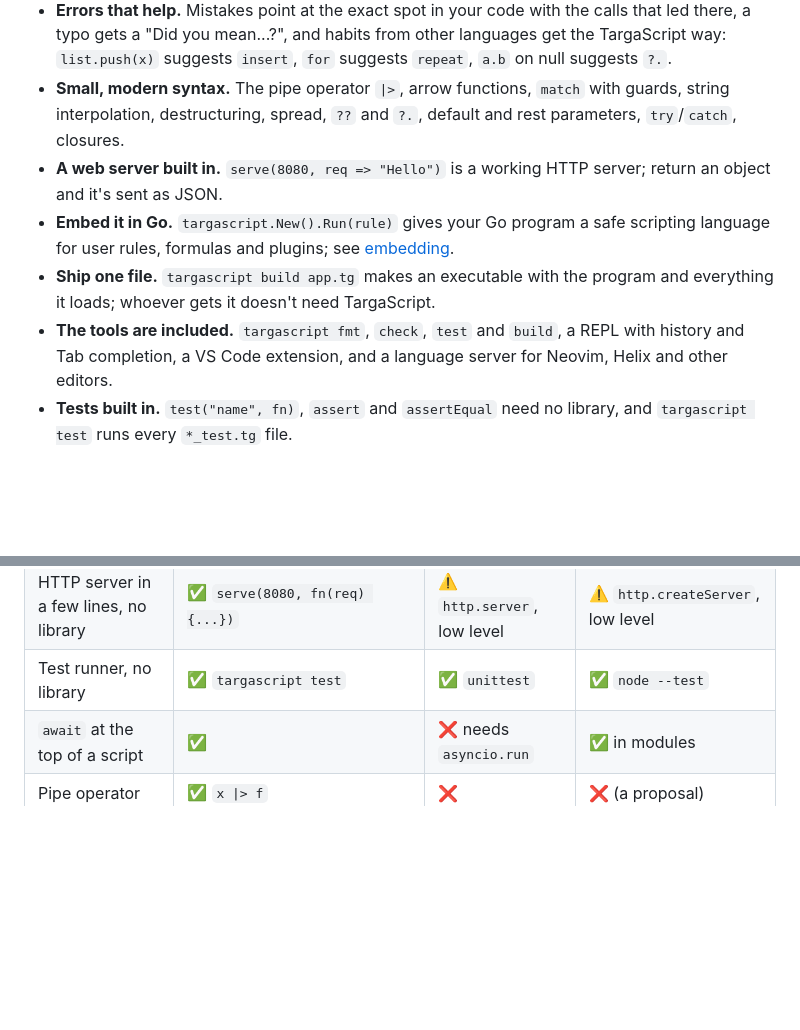
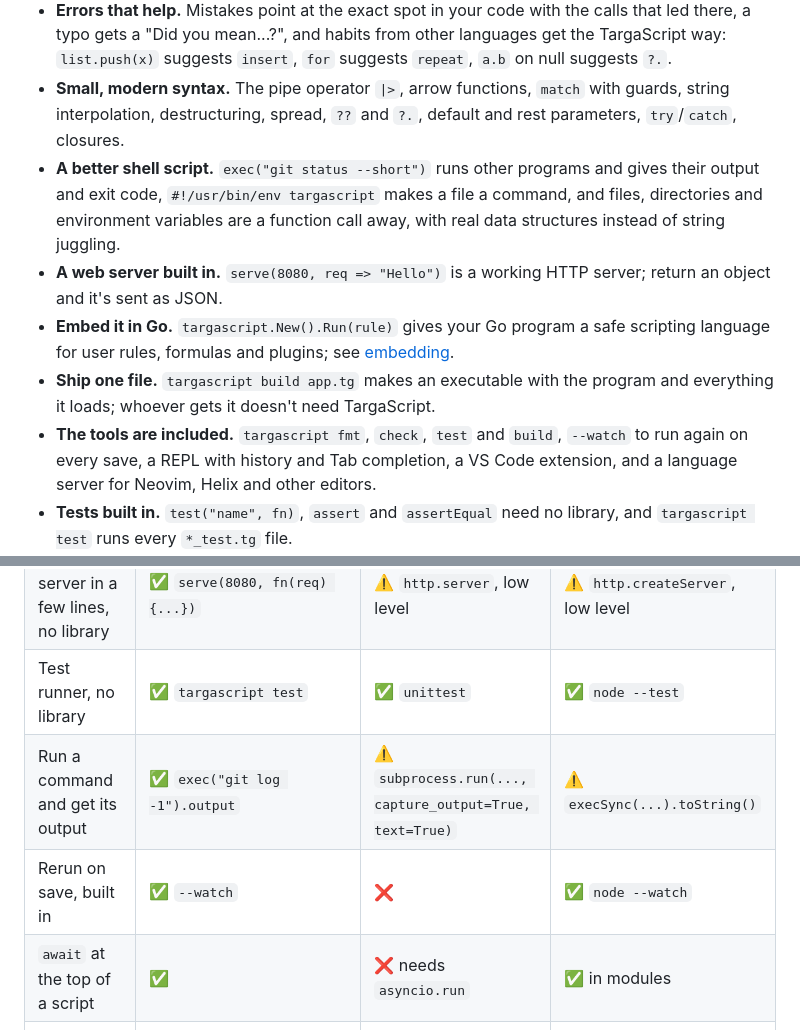
Before and after one commit to migueltarga/TargaScript, a Markdown page: README.md, 2 parts joined by grey strips. GitHub-like rendering; blank space fills up the shorter version.

Commit message:
Show the scripting features in the README

```diff
--- a/README.md
+++ b/README.md
@@ -16,10 +16,11 @@ TargaScript is a small, modern scripting language that runs in your terminal, in
 - **Asynchronous code that reads top to bottom.** `await fetch(url)` and `await sleep(ms)` work in scripts and in the browser, with no callbacks.
 - **Errors that help.** Mistakes point at the exact spot in your code with the calls that led there, a typo gets a "Did you mean...?", and habits from other languages get the TargaScript way: `list.push(x)` suggests `insert`, `for` suggests `repeat`, `a.b` on null suggests `?.`.
 - **Small, modern syntax.** The pipe operator `|>`, arrow functions, `match` with guards, string interpolation, destructuring, spread, `??` and `?.`, default and rest parameters, `try`/`catch`, closures.
+- **A better shell script.** `exec("git status --short")` runs other programs and gives their output and exit code, `#!/usr/bin/env targascript` makes a file a command, and files, directories and environment variables are a function call away, with real data structures instead of string juggling.
 - **A web server built in.** `serve(8080, req => "Hello")` is a working HTTP server; return an object and it's sent as JSON.
 - **Embed it in Go.** `targascript.New().Run(rule)` gives your Go program a safe scripting language for user rules, formulas and plugins; see [embedding](docs/EMBEDDING.md).
 - **Ship one file.** `targascript build app.tg` makes an executable with the program and everything it loads; whoever gets it doesn't need TargaScript.
-- **The tools are included.** `targascript fmt`, `check`, `test` and `build`, a REPL with history and Tab completion, a VS Code extension, and a language server for Neovim, Helix and other editors.
+- **The tools are included.** `targascript fmt`, `check`, `test` and `build`, `--watch` to run again on every save, a REPL with history and Tab completion, a VS Code extension, and a language server for Neovim, Helix and other editors.
 - **Tests built in.** `test("name", fn)`, `assert` and `assertEqual` need no library, and `targascript test` runs every `*_test.tg` file.
 - **Built for working with data.** JSON, `map`/`filter`/`reduce`, `groupBy`, `sortBy`, `sum`, `unique` and more, on arrays and objects that keep their order.
 - **As fast as Python.** Programs compile to bytecode for a VM that runs about as fast as CPython on [these benchmarks](bench/), and allows 10,000 nested calls, in the browser too.
@@ -33,6 +34,8 @@ TargaScript is a small, modern scripting language that runs in your terminal, in
 | Turn a script into an executable to share | ✅ `targascript build` | ⚠️ with PyInstaller | ⚠️ single executable apps, experimental |
 | HTTP server in a few lines, no library | ✅ `serve(8080, fn(req) {...})` | ⚠️ `http.server`, low level | ⚠️ `http.createServer`, low level |
 | Test runner, no library | ✅ `targascript test` | ✅ `unittest` | ✅ `node --test` |
+| Run a command and get its output | ✅ `exec("git log -1").output` | ⚠️ `subprocess.run(..., capture_output=True, text=True)` | ⚠️ `execSync(...).toString()` |
+| Rerun on save, built in | ✅ `--watch` | ❌ | ✅ `node --watch` |
 | `await` at the top of a script | ✅ | ❌ needs `asyncio.run` | ✅ in modules |
 | Pipe operator | ✅ `x \|> f` | ❌ | ❌ (a proposal) |
 | Pattern matching | ✅ `match` | ✅ `match` | ❌ |
```
